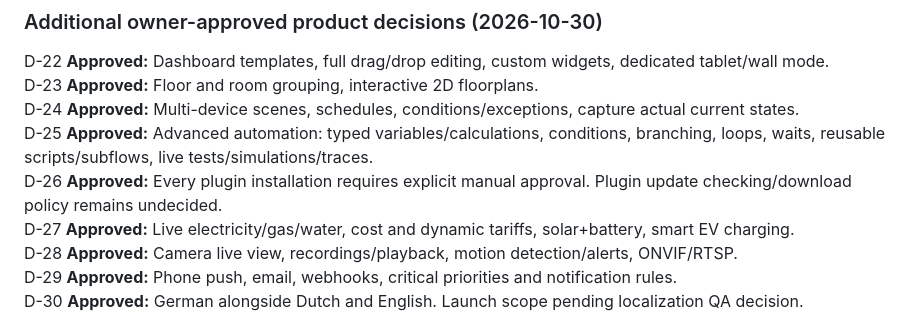
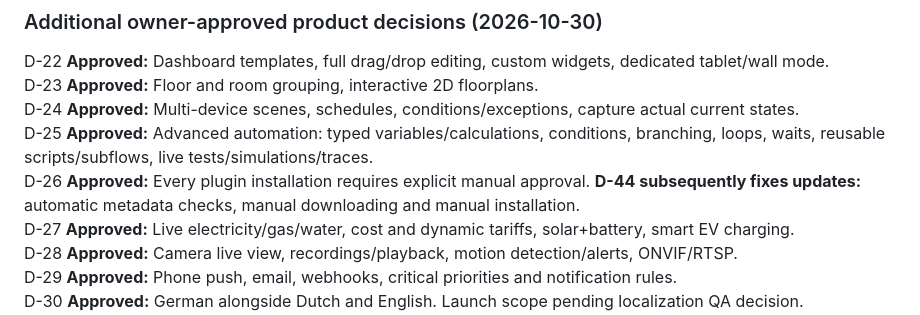
Before and after one commit to TheRoyalCaptain/Domyro, a Markdown page: docs/DECISIONS.md, the part around the change. Drawn GitHub-style.

Commit message:
docs: resolve remaining superseded Debian and plugin plan references

```diff
--- a/docs/DECISIONS.md
+++ b/docs/DECISIONS.md
@@ -34,7 +34,7 @@ D-22 **Approved:** Dashboard templates, full drag/drop editing, custom widgets,
 D-23 **Approved:** Floor and room grouping, interactive 2D floorplans.
 D-24 **Approved:** Multi-device scenes, schedules, conditions/exceptions, capture actual current states.
 D-25 **Approved:** Advanced automation: typed variables/calculations, conditions, branching, loops, waits, reusable scripts/subflows, live tests/simulations/traces.
-D-26 **Approved:** Every plugin installation requires explicit manual approval. Plugin update checking/download policy remains undecided.
+D-26 **Approved:** Every plugin installation requires explicit manual approval. **D-44 subsequently fixes updates:** automatic metadata checks, manual downloading and manual installation.
 D-27 **Approved:** Live electricity/gas/water, cost and dynamic tariffs, solar+battery, smart EV charging.
 D-28 **Approved:** Camera live view, recordings/playback, motion detection/alerts, ONVIF/RTSP.
 D-29 **Approved:** Phone push, email, webhooks, critical priorities and notification rules.
```
